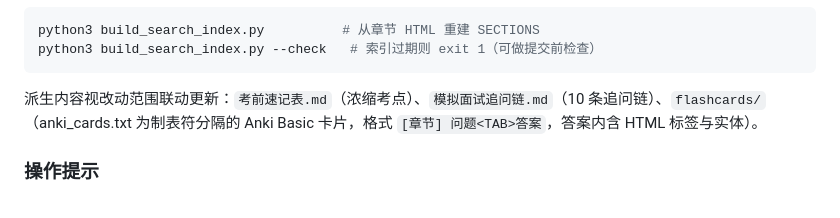
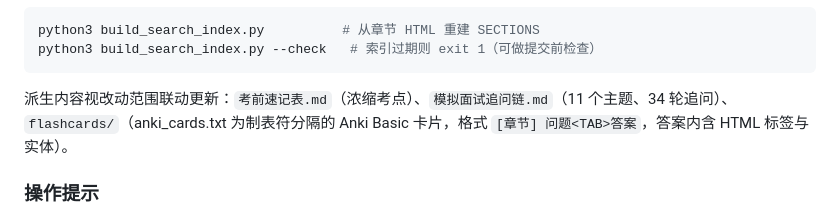
Before and after one commit to sawzhang/ai-agent-interview-handbook, a Markdown page: CLAUDE.md, the part around the change. Drawn GitHub-style.

Commit message:
docs: 校正派生内容计数（卡片 186→187、追问链 10→11 主题/34 轮）
上一提交新增 1 张抽认卡与 1 轮追问，README 与 CLAUDE.md 的数字随之失准；
CLAUDE.md 的"10 条追问链"在此之前就已落后于文件实际（11 个主题）。

````diff
--- a/CLAUDE.md
+++ b/CLAUDE.md
@@ -50,7 +50,7 @@ python3 build_search_index.py          # 从章节 HTML 重建 SECTIONS
 python3 build_search_index.py --check   # 索引过期则 exit 1（可做提交前检查）
 ```
 
-派生内容视改动范围联动更新：`考前速记表.md`（浓缩考点）、`模拟面试追问链.md`（10 条追问链）、`flashcards/`（anki_cards.txt 为制表符分隔的 Anki Basic 卡片，格式 `[章节] 问题<TAB>答案`，答案内含 HTML 标签与实体）。
+派生内容视改动范围联动更新：`考前速记表.md`（浓缩考点）、`模拟面试追问链.md`（11 个主题、34 轮追问）、`flashcards/`（anki_cards.txt 为制表符分隔的 Anki Basic 卡片，格式 `[章节] 问题<TAB>答案`，答案内含 HTML 标签与实体）。
 
 ### 操作提示
 
````
Also changed, not shown: README.md (+1 -1 lines).
